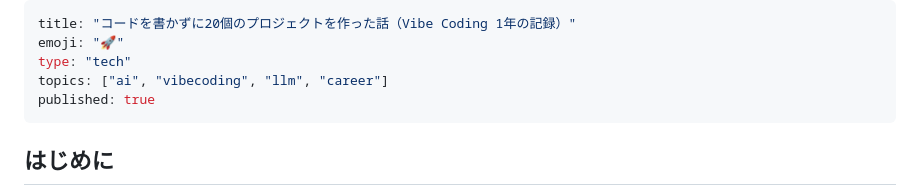
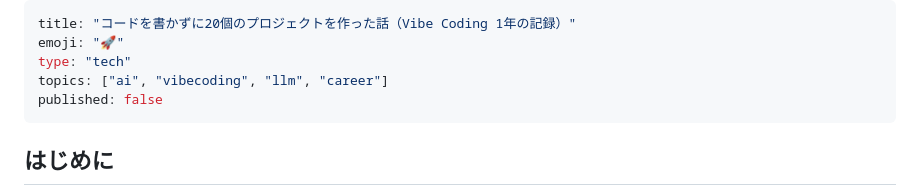
Before and after one commit to fukukei23/zenn, a Markdown page: articles/vibe-coding-1year-record.md, the part around the change. Drawn GitHub-style.

Commit message:
temp: set published false for resync
Co-Authored-By: Claude Opus 4.7 <noreply@anthropic.com>

```diff
--- a/articles/vibe-coding-1year-record.md
+++ b/articles/vibe-coding-1year-record.md
@@ -3,7 +3,7 @@ title: "コードを書かずに20個のプロジェクトを作った話（Vibe
 emoji: "🚀"
 type: "tech"
 topics: ["ai", "vibecoding", "llm", "career"]
-published: true
+published: false
 ---
 
 ## はじめに
```
